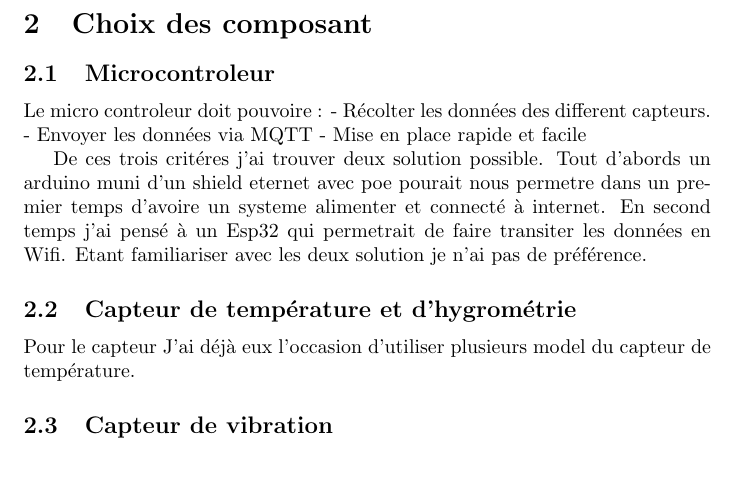
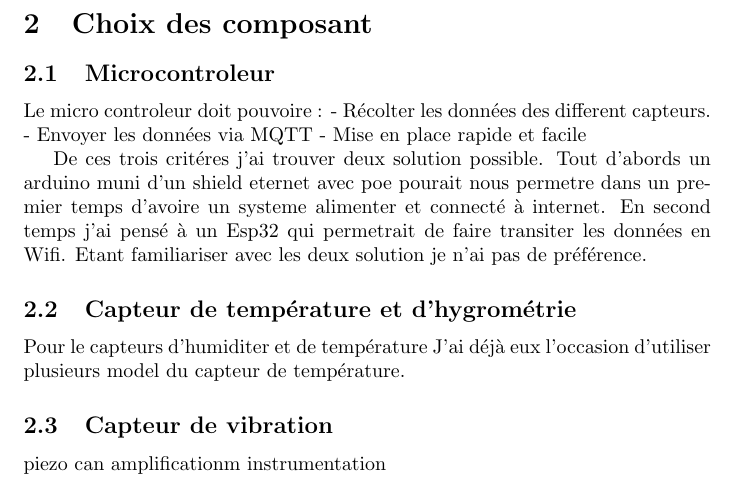
Before and after one commit to superbeelive/stage_tom, a LaTeX document (documents/choix_composant/choix_composant.tex): part of page 2 of 2, cut so that both start at the same text. Compiled offline with pdfLaTeX.

Commit message:
note de la journe faite

```diff
--- a/documents/chois_composant.tex
+++ b/documents/choix_composant/choix_composant.tex
@@ -45,13 +45,13 @@ En second temps j'ai pensé à un Esp32 qui permetrait de faire transiter les do
 Etant familiariser avec les deux solution je n'ai pas de préférence.
 
 \subsection{Capteur de température et d'hygrométrie }
-Pour le capteur
+Pour le capteurs d'humiditer et de température
 J'ai déjà eux l'occasion d'utiliser plusieurs model du capteur de température.
 
 
 \subsection{Capteur de vibration}
 
-
+piezo can amplificationm instrumentation
 
 %\end{lstlisting}
 %\begin{center}
```
Also changed, not shown: documents/chois_composant.pdf (deleted), documents/choix_composant/choix_composant.pdf (added), 7 other files.
